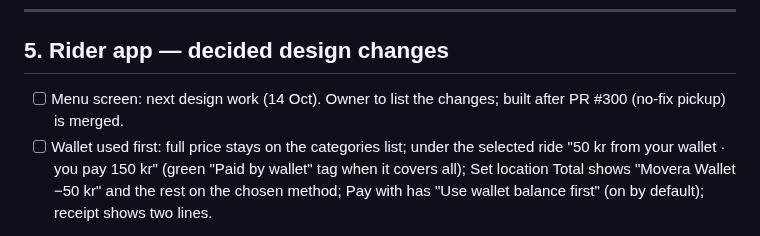
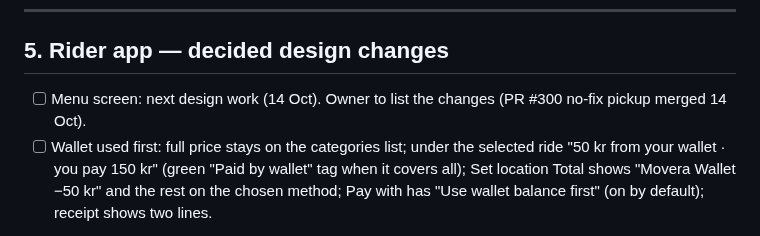
Before and after one commit to baccarisverige-ux/Admin-panel-movera, a Markdown page: LATER_JOB.md, the part around the change. Rendered like a GitHub page.

Commit message:
LATER_JOB: PR #300 merged
Co-Authored-By: Claude Fable 5.1 <noreply@anthropic.com>
Claude-Session: https://claude.ai/code/session_01FgQV2pYWRjxuuDCr4AXQGz

```diff
--- a/LATER_JOB.md
+++ b/LATER_JOB.md
@@ -112,7 +112,7 @@ Rule: whenever the owner says **"add to later job"**, Claude adds the item here
 
 ## 5. Rider app — decided design changes
 
-- [ ] Menu screen: next design work (14 Oct). Owner to list the changes; built after PR #300 (no-fix pickup) is merged.
+- [ ] Menu screen: next design work (14 Oct). Owner to list the changes (PR #300 no-fix pickup merged 14 Oct).
 - [ ] Wallet used first: full price stays on the categories list; under the selected ride "50 kr from your wallet · you pay 150 kr" (green "Paid by wallet" tag when it covers all); Set location Total shows "Movera Wallet −50 kr" and the rest on the chosen method; Pay with has "Use wallet balance first" (on by default); receipt shows two lines.
 
 Built and merged (13 Oct): Home, Where to, Categories, Set pickup, Payments + Pay with + Add card (design only),
```
